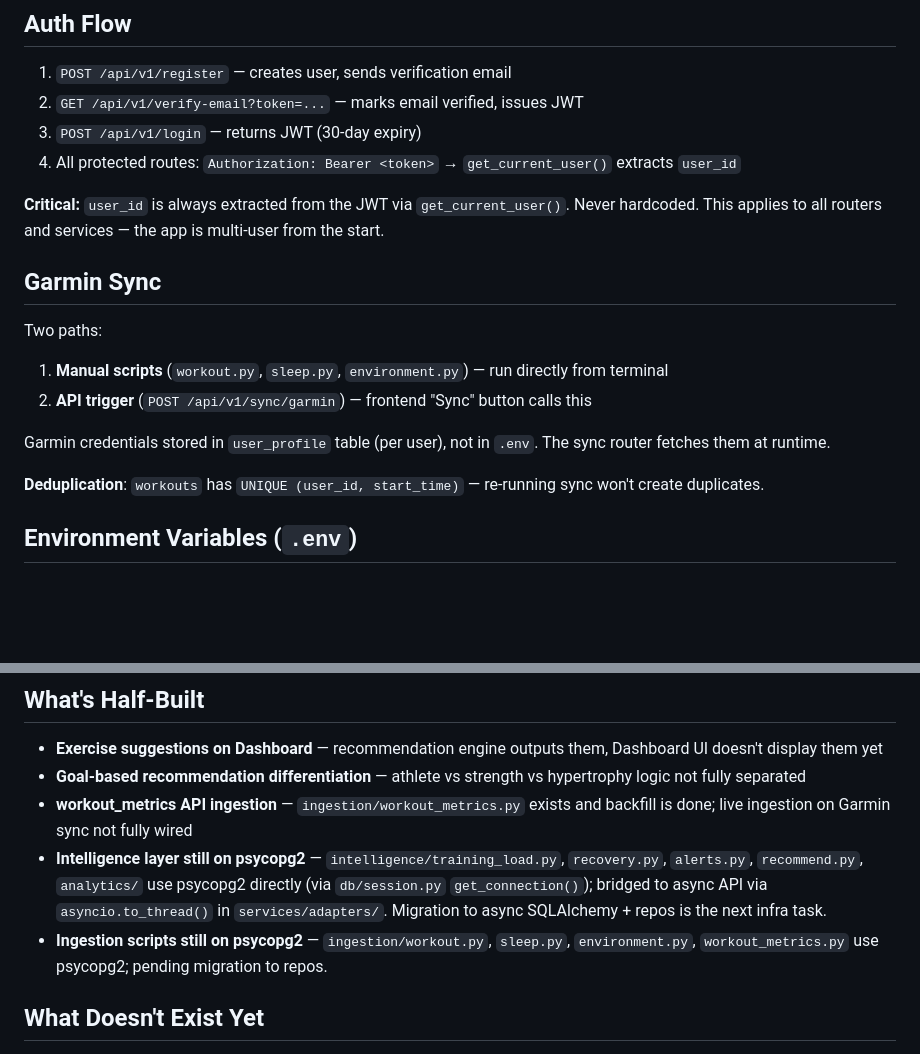
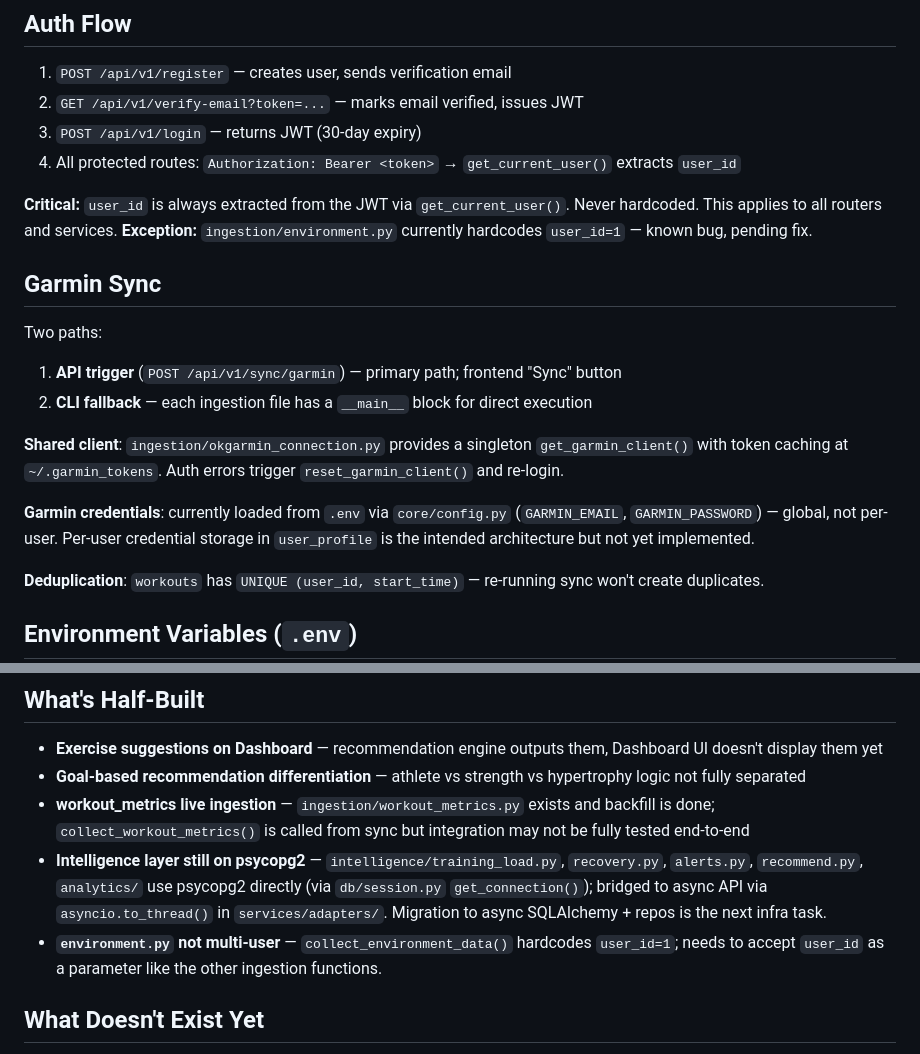
Before and after one commit to Stupy18/Quantified-Strides, a Markdown page: CLAUDE.md, 2 parts joined by grey strips. Rendered like a GitHub page; blank space fills up the shorter version.

```diff
--- a/CLAUDE.md
+++ b/CLAUDE.md
@@ -282,15 +307,17 @@ Narrative is **cached** keyed by sports preferences — cache busts when sport p
 3. `POST /api/v1/login` — returns JWT (30-day expiry)
 4. All protected routes: `Authorization: Bearer <token>` → `get_current_user()` extracts `user_id`
 
-**Critical:** `user_id` is always extracted from the JWT via `get_current_user()`. Never hardcoded. This applies to all routers and services — the app is multi-user from the start.
+**Critical:** `user_id` is always extracted from the JWT via `get_current_user()`. Never hardcoded. This applies to all routers and services. **Exception:** `ingestion/environment.py` currently hardcodes `user_id=1` — known bug, pending fix.
 
 ## Garmin Sync
 
 Two paths:
-1. **Manual scripts** (`workout.py`, `sleep.py`, `environment.py`) — run directly from terminal
-2. **API trigger** (`POST /api/v1/sync/garmin`) — frontend "Sync" button calls this
+1. **API trigger** (`POST /api/v1/sync/garmin`) — primary path; frontend "Sync" button
+2. **CLI fallback** — each ingestion file has a `__main__` block for direct execution
 
-Garmin credentials stored in `user_profile` table (per user), not in `.env`. The sync router fetches them at runtime.
+**Shared client**: `ingestion/okgarmin_connection.py` provides a singleton `get_garmin_client()` with token caching at `~/.garmin_tokens`. Auth errors trigger `reset_garmin_client()` and re-login.
+
+**Garmin credentials**: currently loaded from `.env` via `core/config.py` (`GARMIN_EMAIL`, `GARMIN_PASSWORD`) — global, not per-user. Per-user credential storage in `user_profile` is the intended architecture but not yet implemented.
 
 **Deduplication**: `workouts` has `UNIQUE (user_id, start_time)` — re-running sync won't create duplicates.
 
@@ -333,9 +360,9 @@ External API keys (OpenWeatherMap, Ambee) are fetched per-user from `user_profil
 
 - **Exercise suggestions on Dashboard** — recommendation engine outputs them, Dashboard UI doesn't display them yet
 - **Goal-based recommendation differentiation** — athlete vs strength vs hypertrophy logic not fully separated
-- **workout_metrics API ingestion** — `ingestion/workout_metrics.py` exists and backfill is done; live ingestion on Garmin sync not fully wired
+- **workout_metrics live ingestion** — `ingestion/workout_metrics.py` exists and backfill is done; `collect_workout_metrics()` is called from sync but integration may not be fully tested end-to-end
 - **Intelligence layer still on psycopg2** — `intelligence/training_load.py`, `recovery.py`, `alerts.py`, `recommend.py`, `analytics/` use psycopg2 directly (via `db/session.py` `get_connection()`); bridged to async API via `asyncio.to_thread()` in `services/adapters/`. Migration to async SQLAlchemy + repos is the next infra task.
-- **Ingestion scripts still on psycopg2** — `ingestion/workout.py`, `sleep.py`, `environment.py`, `workout_metrics.py` use psycopg2; pending migration to repos.
+- **`environment.py` not multi-user** — `collect_environment_data()` hardcodes `user_id=1`; needs to accept `user_id` as a parameter like the other ingestion functions.
 
 ## What Doesn't Exist Yet
 
```
Also changed, not shown: other parts of CLAUDE.md (+34 -9 lines).
